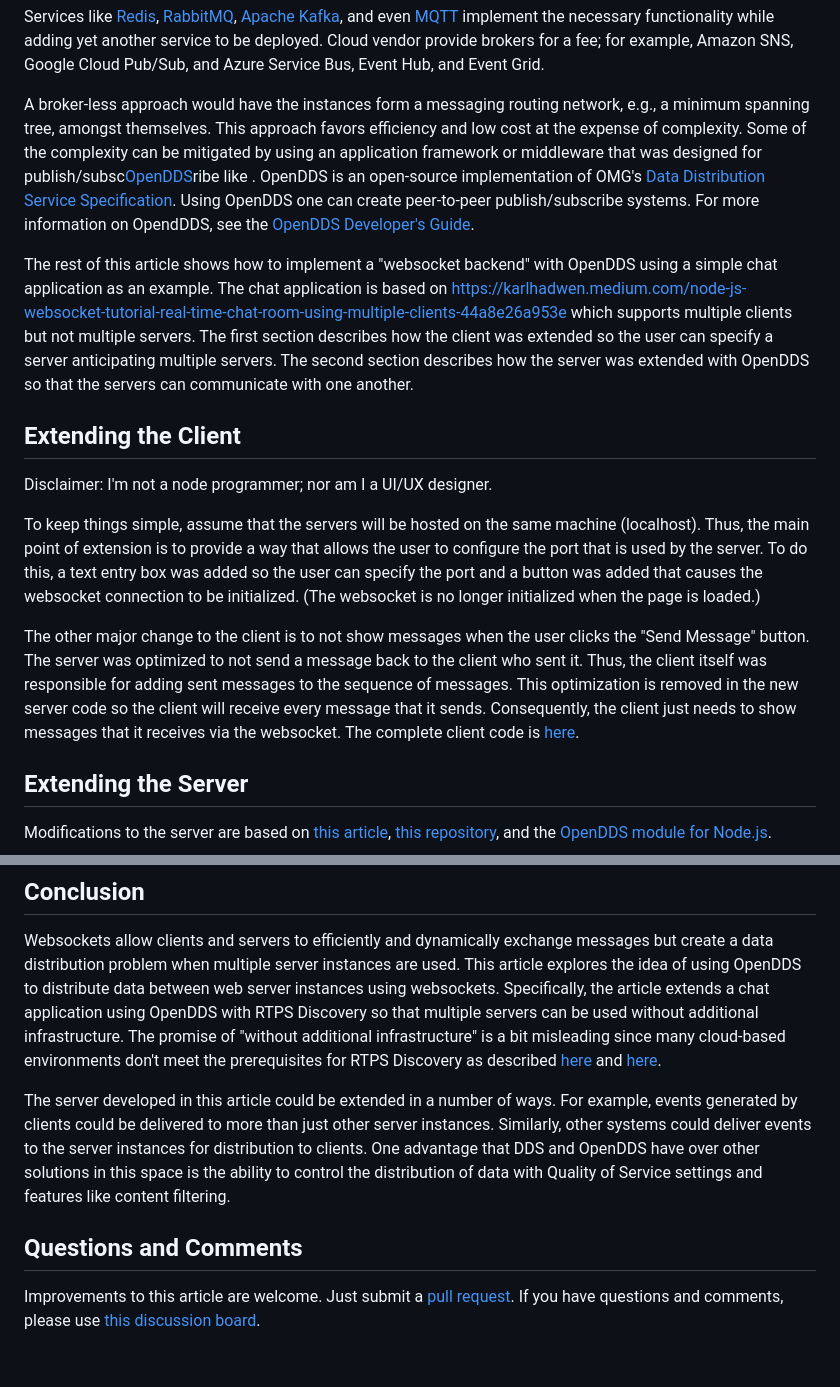
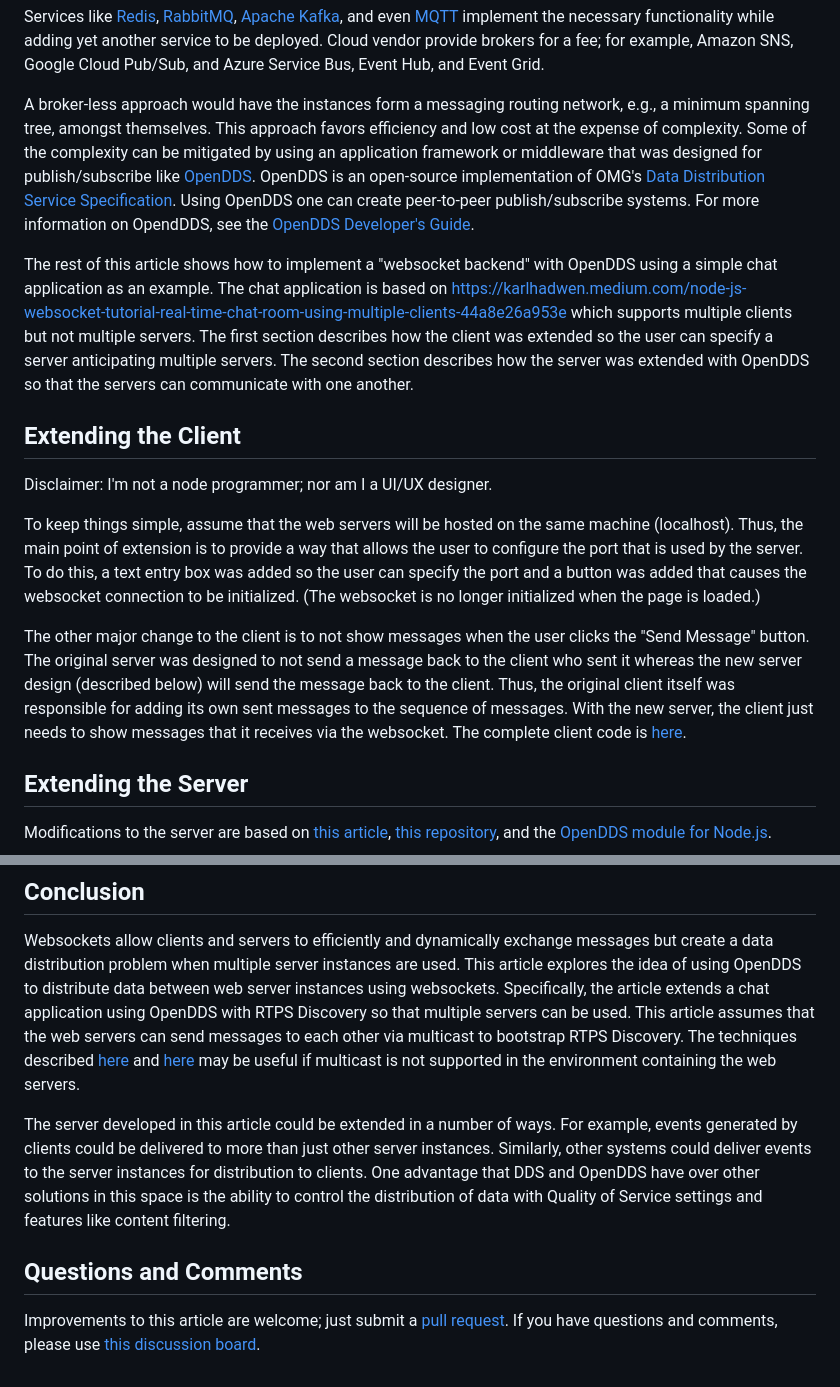
Before and after one commit to OpenDDS/DeveloperResources, a Markdown page: node-websocket-chat/README.md, 2 parts joined by grey strips. GitHub-like rendering.

Commit message:
Update multicast workaround paragraph

```diff
--- a/node-websocket-chat/README.md
+++ b/node-websocket-chat/README.md
@@ -39,7 +39,7 @@ Cloud vendor provide brokers for a fee; for example, Amazon SNS, Google Cloud Pu
 
 A broker-less approach would have the instances form a messaging routing network, e.g., a minimum spanning tree, amongst themselves.
 This approach favors efficiency and low cost at the expense of complexity.
-Some of the complexity can be mitigated by using an application framework or middleware that was designed for publish/subsc[OpenDDS](https://opendds.org/)ribe like .
+Some of the complexity can be mitigated by using an application framework or middleware that was designed for publish/subscribe like [OpenDDS](https://opendds.org/).
 OpenDDS is an open-source implementation of OMG's [Data Distribution Service Specification](https://www.omg.org/spec/DDS/).
 Using OpenDDS one can create peer-to-peer publish/subscribe systems.
 For more information on OpendDDS, see the [OpenDDS Developer's Guide](https://opendds.readthedocs.io/en/latest-release/devguide/index.html).
@@ -53,16 +53,15 @@ The second section describes how the server was extended with OpenDDS so that th
 
 Disclaimer:  I'm not a node programmer; nor am I a UI/UX designer.
 
-To keep things simple, assume that the servers will be hosted on the same machine (localhost).
+To keep things simple, assume that the web servers will be hosted on the same machine (localhost).
 Thus, the main point of extension is to provide a way that allows the user to configure the port that is used by the server.
 To do this, a text entry box was added so the user can specify the port and a button was added that causes the websocket connection to be initialized.
 (The websocket is no longer initialized when the page is loaded.)
 
 The other major change to the client is to not show messages when the user clicks the "Send Message" button.
-The server was optimized to not send a message back to the client who sent it.
-Thus, the client itself was responsible for adding sent messages to the sequence of messages.
-This optimization is removed in the new server code so the client will receive every message that it sends.
-Consequently, the client just needs to show messages that it receives via the websocket.
+The original server was designed to not send a message back to the client who sent it whereas the new server design (described below) will send the message back to the client.
+Thus, the original client itself was responsible for adding its own sent messages to the sequence of messages.
+With the new server, the client just needs to show messages that it receives via the websocket.
 The complete client code is [here](index.html).
 
 ## Extending the Server
@@ -188,8 +187,9 @@ Then, it is distributed to all of the clients of each server instance.
 
 Websockets allow clients and servers to efficiently and dynamically exchange messages but create a data distribution problem when multiple server instances are used.
 This article explores the idea of using OpenDDS to distribute data between web server instances using websockets.
-Specifically, the article extends a chat application using OpenDDS with RTPS Discovery so that multiple servers can be used without additional infrastructure.
-The promise of "without additional infrastructure" is a bit misleading since many cloud-based environments don't meet the prerequisites for RTPS Discovery as described [here](https://objectcomputing.com/resources/publications/sett/march-2019-multicast-to-cloud-for-dds-applications) and [here](https://objectcomputing.com/resources/publications/mnb/2019/06/20/interoperable-internet-enabled-dds-applications).
+Specifically, the article extends a chat application using OpenDDS with RTPS Discovery so that multiple servers can be used.
+This article assumes that the web servers can send messages to each other via multicast to bootstrap RTPS Discovery.
+The techniques described [here](https://objectcomputing.com/resources/publications/sett/march-2019-multicast-to-cloud-for-dds-applications) and [here](https://objectcomputing.com/resources/publications/mnb/2019/06/20/interoperable-internet-enabled-dds-applications) may be useful if multicast is not supported in the environment containing the web servers.
 
 The server developed in this article could be extended in a number of ways.
 For example, events generated by clients could be delivered to more than just other server instances.
@@ -198,6 +198,5 @@ One advantage that DDS and OpenDDS have over other solutions in this space is th
 
 ## Questions and Comments
 
-Improvements to this article are welcome.
-Just submit a [pull request](https://github.com/OpenDDS/DeveloperResources/pulls).
+Improvements to this article are welcome; just submit a [pull request](https://github.com/OpenDDS/DeveloperResources/pulls).
 If you have questions and comments, please use [this discussion board](https://github.com/OpenDDS/DeveloperResources/discussions/categories/q-a).
```
